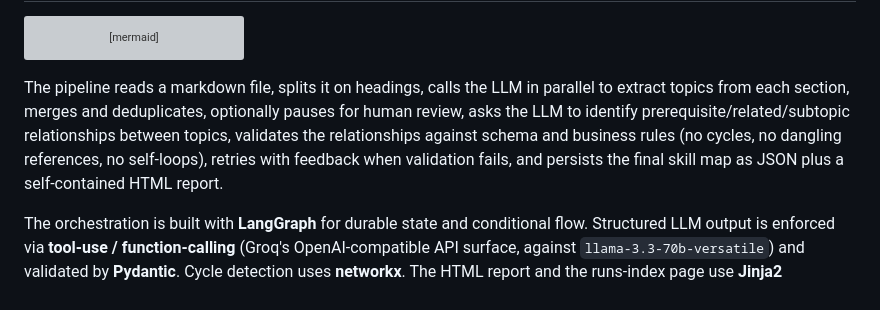
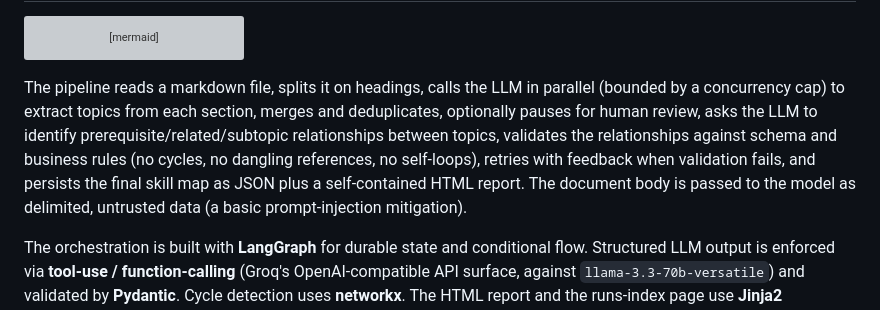
Before and after one commit to 23f2004467-lgtm/pripton-skill-pipeline, a Markdown page: README.md, the part around the change. Drawn GitHub-style; grey boxes are pictures that could not be loaded.

````diff
--- a/README.md
+++ b/README.md
@@ -25,7 +25,7 @@ graph LR
   Validate -->|valid or flagged| Persist
 ```
 
-The pipeline reads a markdown file, splits it on headings, calls the LLM in parallel to extract topics from each section, merges and deduplicates, optionally pauses for human review, asks the LLM to identify prerequisite/related/subtopic relationships between topics, validates the relationships against schema and business rules (no cycles, no dangling references, no self-loops), retries with feedback when validation fails, and persists the final skill map as JSON plus a self-contained HTML report.
+The pipeline reads a markdown file, splits it on headings, calls the LLM in parallel (bounded by a concurrency cap) to extract topics from each section, merges and deduplicates, optionally pauses for human review, asks the LLM to identify prerequisite/related/subtopic relationships between topics, validates the relationships against schema and business rules (no cycles, no dangling references, no self-loops), retries with feedback when validation fails, and persists the final skill map as JSON plus a self-contained HTML report. The document body is passed to the model as delimited, untrusted data (a basic prompt-injection mitigation).
 
 The orchestration is built with **LangGraph** for durable state and conditional flow. Structured LLM output is enforced via **tool-use / function-calling** (Groq's OpenAI-compatible API surface, against `llama-3.3-70b-versatile`) and validated by **Pydantic**. Cycle detection uses **networkx**. The HTML report and the runs-index page use **Jinja2** templates. (The project was originally built against Anthropic and migrated to Groq mid-build — see DESIGN.md Section 8.)
 
````
Also changed, not shown: DESIGN.md (+6 -2 lines).
